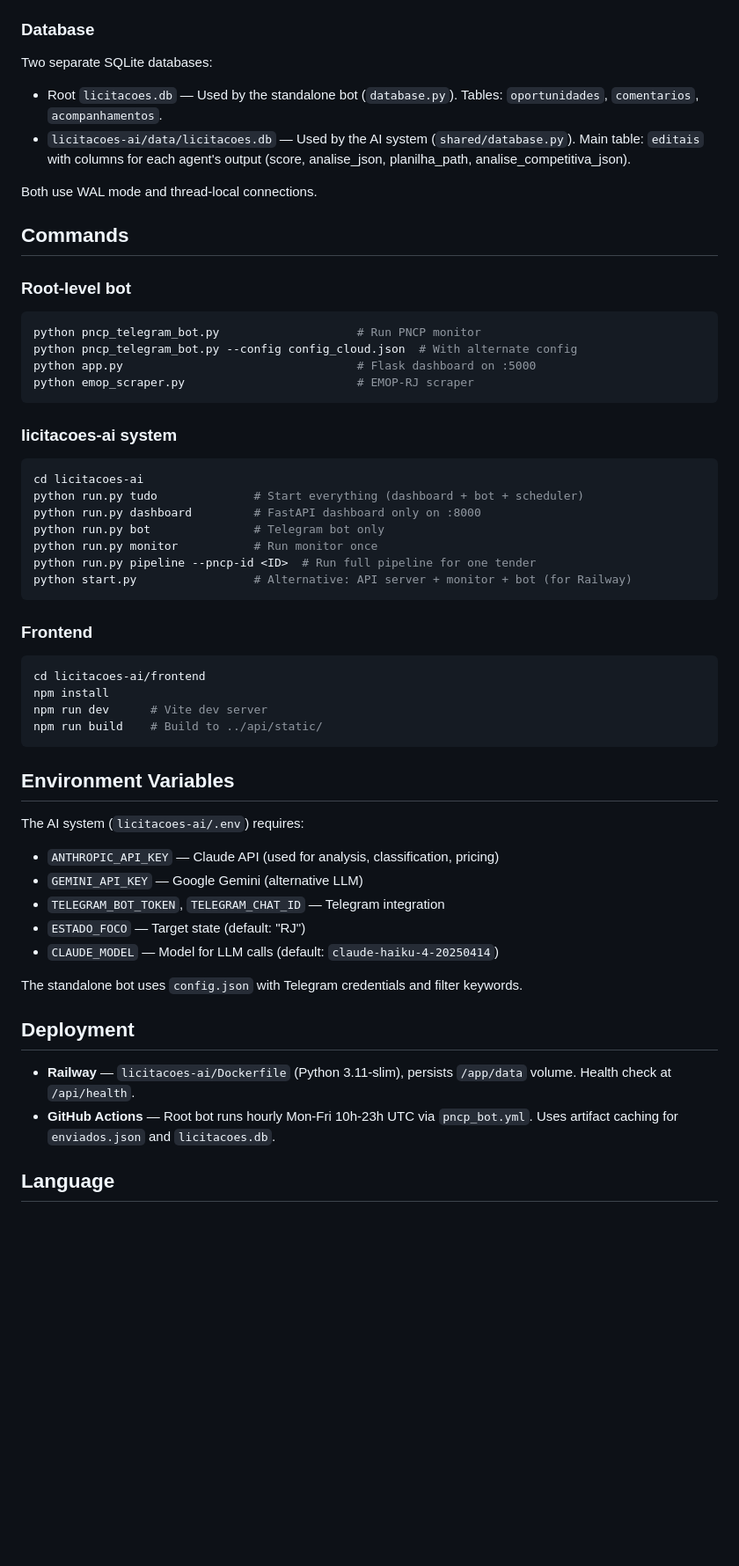
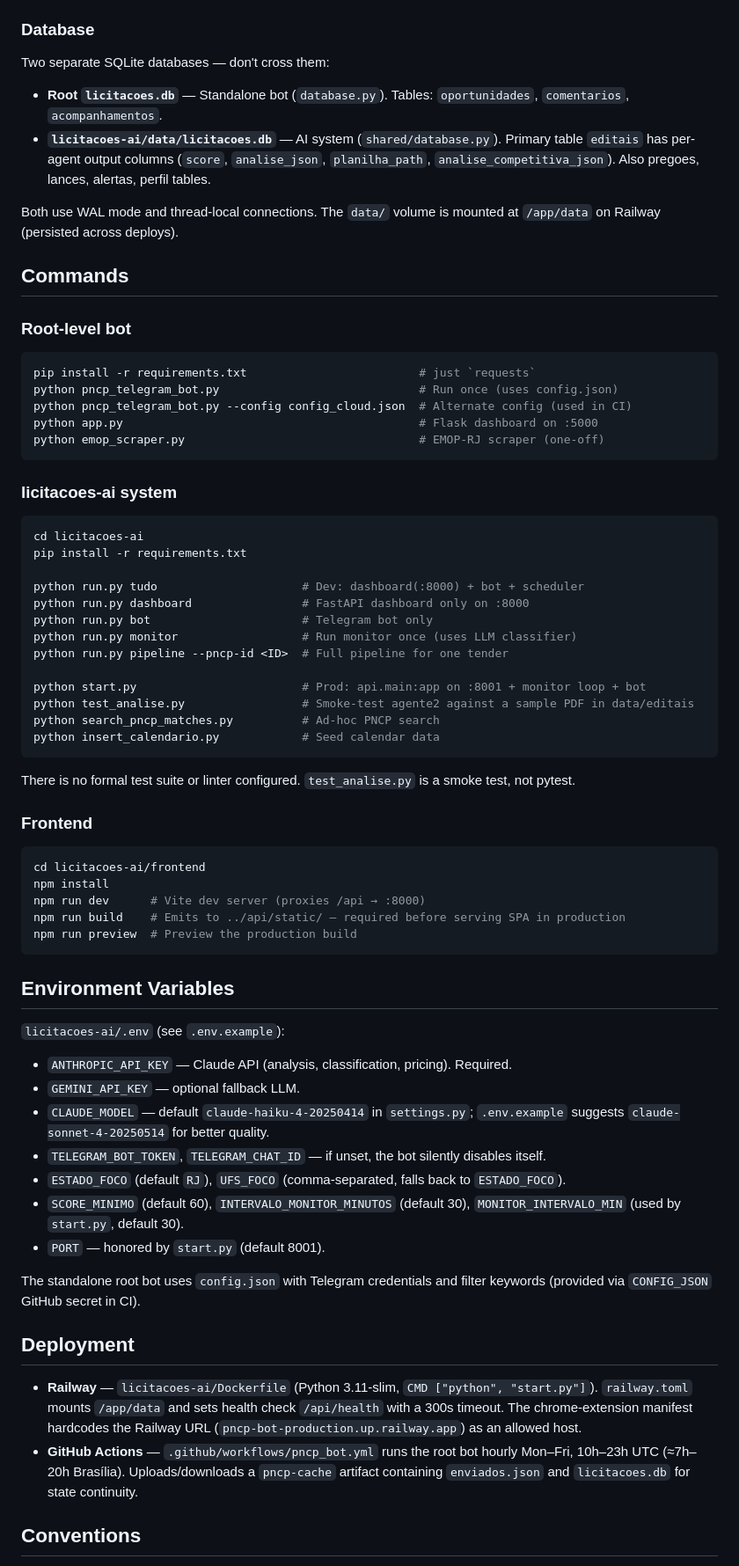
Before and after one commit to rsxx97/pncp-bot, a Markdown page: CLAUDE.md, the part around one of its changes. Shown at 88% size. Rendered like a GitHub page; blank space fills up the shorter version.

````diff
--- a/CLAUDE.md
+++ b/CLAUDE.md
@@ -41,56 +48,68 @@ Pipeline is sequential: monitor -> analista -> precificador -> competitivo.
 
 ### Database
 
-Two separate SQLite databases:
-- Root `licitacoes.db` — Used by the standalone bot (`database.py`). Tables: `oportunidades`, `comentarios`, `acompanhamentos`.
-- `licitacoes-ai/data/licitacoes.db` — Used by the AI system (`shared/database.py`). Main table: `editais` with columns for each agent's output (score, analise_json, planilha_path, analise_competitiva_json).
+Two separate SQLite databases — don't cross them:
+- **Root `licitacoes.db`** — Standalone bot (`database.py`). Tables: `oportunidades`, `comentarios`, `acompanhamentos`.
+- **`licitacoes-ai/data/licitacoes.db`** — AI system (`shared/database.py`). Primary table `editais` has per-agent output columns (`score`, `analise_json`, `planilha_path`, `analise_competitiva_json`). Also pregoes, lances, alertas, perfil tables.
 
-Both use WAL mode and thread-local connections.
+Both use WAL mode and thread-local connections. The `data/` volume is mounted at `/app/data` on Railway (persisted across deploys).
 
 ## Commands
 
 ### Root-level bot
 ```bash
-python pncp_telegram_bot.py                    # Run PNCP monitor
-python pncp_telegram_bot.py --config config_cloud.json  # With alternate config
-python app.py                                  # Flask dashboard on :5000
-python emop_scraper.py                         # EMOP-RJ scraper
+pip install -r requirements.txt                         # just `requests`
+python pncp_telegram_bot.py                             # Run once (uses config.json)
+python pncp_telegram_bot.py --config config_cloud.json  # Alternate config (used in CI)
+python app.py                                           # Flask dashboard on :5000
+python emop_scraper.py                                  # EMOP-RJ scraper (one-off)
 ```
 
 ### licitacoes-ai system
 ```bash
 cd licitacoes-ai
-python run.py tudo              # Start everything (dashboard + bot + scheduler)
-python run.py dashboard         # FastAPI dashboard only on :8000
-python run.py bot               # Telegram bot only
-python run.py monitor           # Run monitor once
-python run.py pipeline --pncp-id <ID>  # Run full pipeline for one tender
-python start.py                 # Alternative: API server + monitor + bot (for Railway)
+pip install -r requirements.txt
+
+python run.py tudo                     # Dev: dashboard(:8000) + bot + scheduler
+python run.py dashboard                # FastAPI dashboard only on :8000
+python run.py bot                      # Telegram bot only
+python run.py monitor                  # Run monitor once (uses LLM classifier)
+python run.py pipeline --pncp-id <ID>  # Full pipeline for one tender
+
+python start.py                        # Prod: api.main:app on :8001 + monitor loop + bot
+python test_analise.py                 # Smoke-test agente2 against a sample PDF in data/editais
+python search_pncp_matches.py          # Ad-hoc PNCP search
+python insert_calendario.py            # Seed calendar data
 ```
+
+There is no formal test suite or linter configured. `test_analise.py` is a smoke test, not pytest.
 
 ### Frontend
 ```bash
 cd licitacoes-ai/frontend
 npm install
-npm run dev      # Vite dev server
-npm run build    # Build to ../api/static/
+npm run dev      # Vite dev server (proxies /api → :8000)
+npm run build    # Emits to ../api/static/ — required before serving SPA in production
+npm run preview  # Preview the production build
 ```
 
 ## Environment Variables
 
-The AI system (`licitacoes-ai/.env`) requires:
-- `ANTHROPIC_API_KEY` — Claude API (used for analysis, classification, pricing)
-- `GEMINI_API_KEY` — Google Gemini (alternative LLM)
-- `TELEGRAM_BOT_TOKEN`, `TELEGRAM_CHAT_ID` — Telegram integration
-- `ESTADO_FOCO` — Target state (default: "RJ")
-- `CLAUDE_MODEL` — Model for LLM calls (default: `claude-haiku-4-20250414`)
+`licitacoes-ai/.env` (see `.env.example`):
+- `ANTHROPIC_API_KEY` — Claude API (analysis, classification, pricing). Required.
+- `GEMINI_API_KEY` — optional fallback LLM.
+- `CLAUDE_MODEL` — default `claude-haiku-4-20250414` in `settings.py`; `.env.example` suggests `claude-sonnet-4-20250514` for better quality.
+- `TELEGRAM_BOT_TOKEN`, `TELEGRAM_CHAT_ID` — if unset, the bot silently disables itself.
+- `ESTADO_FOCO` (default `RJ`), `UFS_FOCO` (comma-separated, falls back to `ESTADO_FOCO`).
+- `SCORE_MINIMO` (default 60), `INTERVALO_MONITOR_MINUTOS` (default 30), `MONITOR_INTERVALO_MIN` (used by `start.py`, default 30).
+- `PORT` — honored by `start.py` (default 8001).
 
-The standalone bot uses `config.json` with Telegram credentials and filter keywords.
+The standalone root bot uses `config.json` with Telegram credentials and filter keywords (provided via `CONFIG_JSON` GitHub secret in CI).
 
 ## Deployment
 
-- **Railway** — `licitacoes-ai/Dockerfile` (Python 3.11-slim), persists `/app/data` volume. Health check at `/api/health`.
-- **GitHub Actions** — Root bot runs hourly Mon-Fri 10h-23h UTC via `pncp_bot.yml`. Uses artifact caching for `enviados.json` and `licitacoes.db`.
+- **Railway** — `licitacoes-ai/Dockerfile` (Python 3.11-slim, `CMD ["python", "start.py"]`). `railway.toml` mounts `/app/data` and sets health check `/api/health` with a 300s timeout. The chrome-extension manifest hardcodes the Railway URL (`pncp-bot-production.up.railway.app`) as an allowed host.
+- **GitHub Actions** — `.github/workflows/pncp_bot.yml` runs the root bot hourly Mon–Fri, 10h–23h UTC (≈7h–20h Brasília). Uploads/downloads a `pncp-cache` artifact containing `enviados.json` and `licitacoes.db` for state continuity.
 
-## Language
+## Conventions
 
````
Also changed, not shown: other parts of CLAUDE.md (+31 -20 lines).
